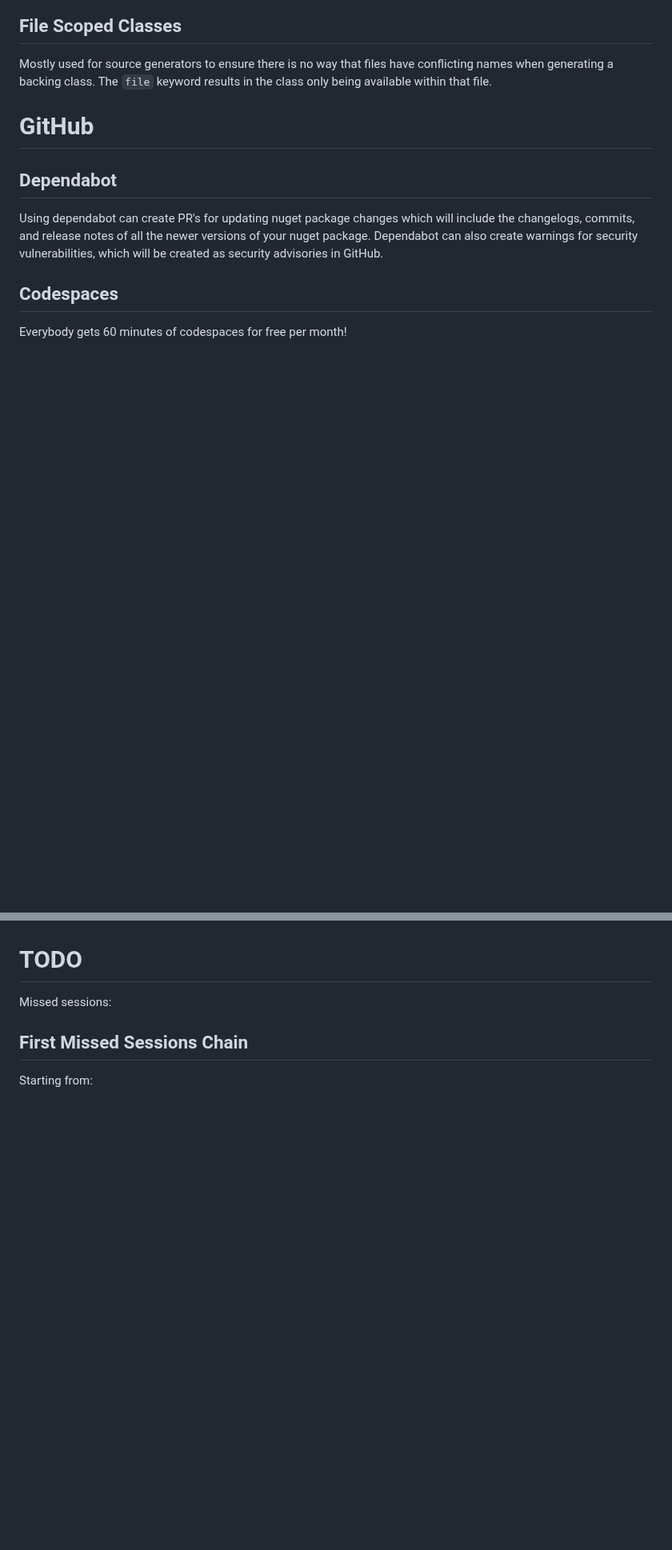
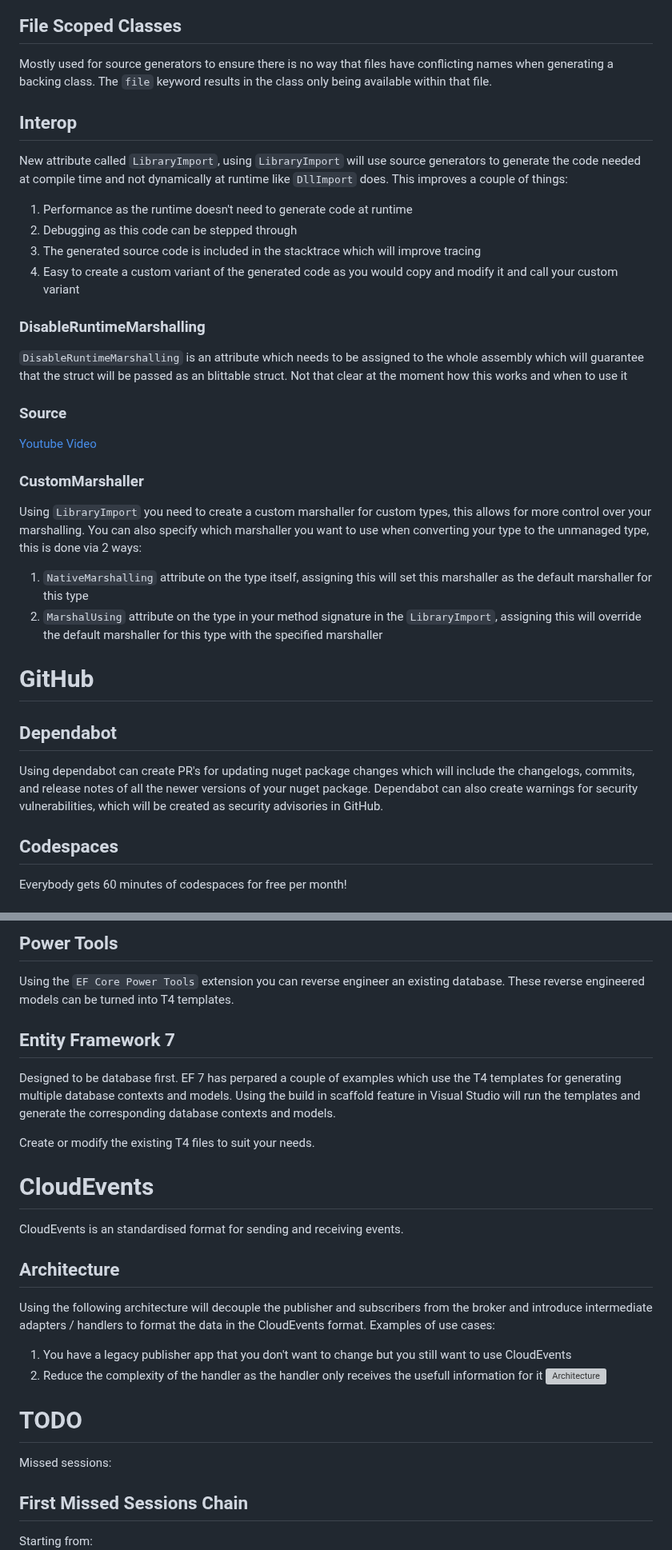
Before and after one commit to matijs-toonen/dotnet-conf-notes, a Markdown page: 2022/README.md, 2 parts joined by grey strips. Shown at 80% size. Rendered like a GitHub page; blank space fills up the shorter version; grey boxes are pictures that could not be loaded.

```diff
--- a/2022/README.md
+++ b/2022/README.md
@@ -217,6 +248,27 @@ This means that loops which previously did not get any tiered compilation to imp
 ## File Scoped Classes
 Mostly used for source generators to ensure there is no way that files have conflicting names when generating a backing class.
 The `file` keyword results in the class only being available within that file.
+
+## Interop
+New attribute called `LibraryImport`, using `LibraryImport` will use source generators to generate the code needed at compile time and not dynamically at runtime like `DllImport` does.
+This improves a couple of things:
+1. Performance as the runtime doesn't need to generate code at runtime
+2. Debugging as this code can be stepped through
+3. The generated source code is included in the stacktrace which will improve tracing
+4. Easy to create a custom variant of the generated code as you would copy and modify it and call your custom variant
+
+### DisableRuntimeMarshalling
+`DisableRuntimeMarshalling` is an attribute which needs to be assigned to the whole assembly which will guarantee that the struct will be passed as an blittable struct.
+Not that clear at the moment how this works and when to use it
+
+### Source
+[Youtube Video](https://www.youtube.com/watch?v=ucNcRtnifXY&list=PLdo4fOcmZ0oVlqu_V8EXUDDnPsYwemxjn&index=47)
+
+### CustomMarshaller
+Using `LibraryImport` you need to create a custom marshaller for custom types, this allows for more control over your marshalling.
+You can also specify which marshaller you want to use when converting your type to the unmanaged type, this is done via 2 ways:
+1. `NativeMarshalling` attribute on the type itself, assigning this will set this marshaller as the default marshaller for this type
+2. `MarshalUsing` attribute on the type in your method signature in the `LibraryImport`, assigning this will override the default marshaller for this type with the specified marshaller
 
 # GitHub
 ## Dependabot
@@ -401,3 +467,24 @@ Infer# has DevOps integration and can be used together with things like GitHub A
+## Power Tools
+Using the `EF Core Power Tools` extension you can reverse engineer an existing database.
+These reverse engineered models can be turned into T4 templates.
+
+## Entity Framework 7
+Designed to be database first.
+EF 7 has perpared a couple of examples which use the T4 templates for generating multiple database contexts and models.
+Using the build in scaffold feature in Visual Studio will run the templates and generate the corresponding database contexts and models.
+
+Create or modify the existing T4 files to suit your needs.
+
+# CloudEvents
+CloudEvents is an standardised format for sending and receiving events.
+
+## Architecture
+Using the following architecture will decouple the publisher and subscribers from the broker and introduce intermediate adapters / handlers to format the data in the CloudEvents format.
+Examples of use cases:
+1. You have a legacy publisher app that you don't want to change but you still want to use CloudEvents
+2. Reduce the complexity of the handler as the handler only receives the usefull information for it
+![Architecture](./Resources/Microservices/Events/ArchitecturePubSub.png)
+
 # TODO
 Missed sessions:
 ## First Missed Sessions Chain
```
Also changed, not shown: other parts of 2022/README.md (+45 -0 lines), 2022/Resources/MachineLearning/TensorFlowNET.png (added), 2022/Resources/MachineLearning/TorchSharp.png (added), 2022/Resources/TextGeneration/TemplateWithOutputText.png (added), 3 other files.
